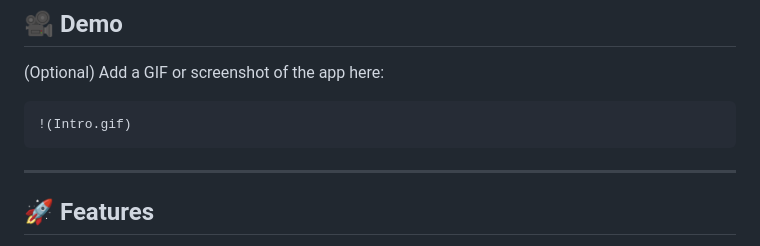
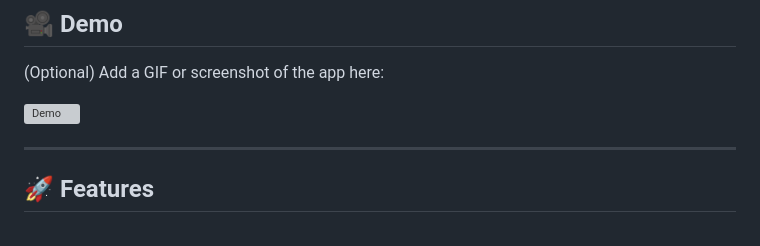
Before and after one commit to hadiiemami/weather-dashboard, a Markdown page: README.md, the part around the change. Drawn GitHub-style; grey boxes are pictures that could not be loaded.

````diff
--- a/README.md
+++ b/README.md
@@ -13,9 +13,9 @@ Pick a location by **searching** or **clicking on the map** and view **current w
 
 (Optional) Add a GIF or screenshot of the app here:
 
-```
-!(Intro.gif)
-```
+
+![Demo](Intro.gif)
+
 
 ---
 
````
